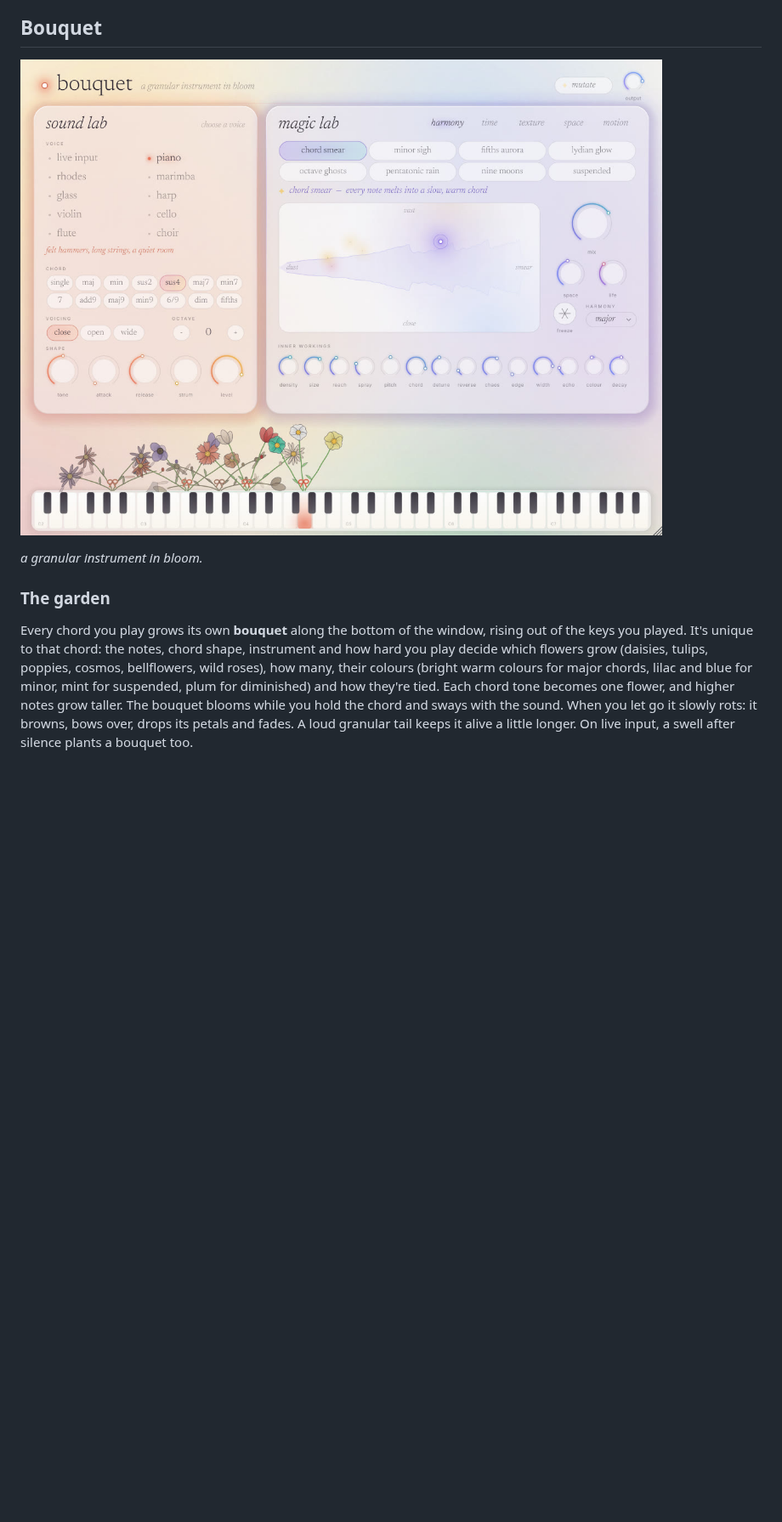
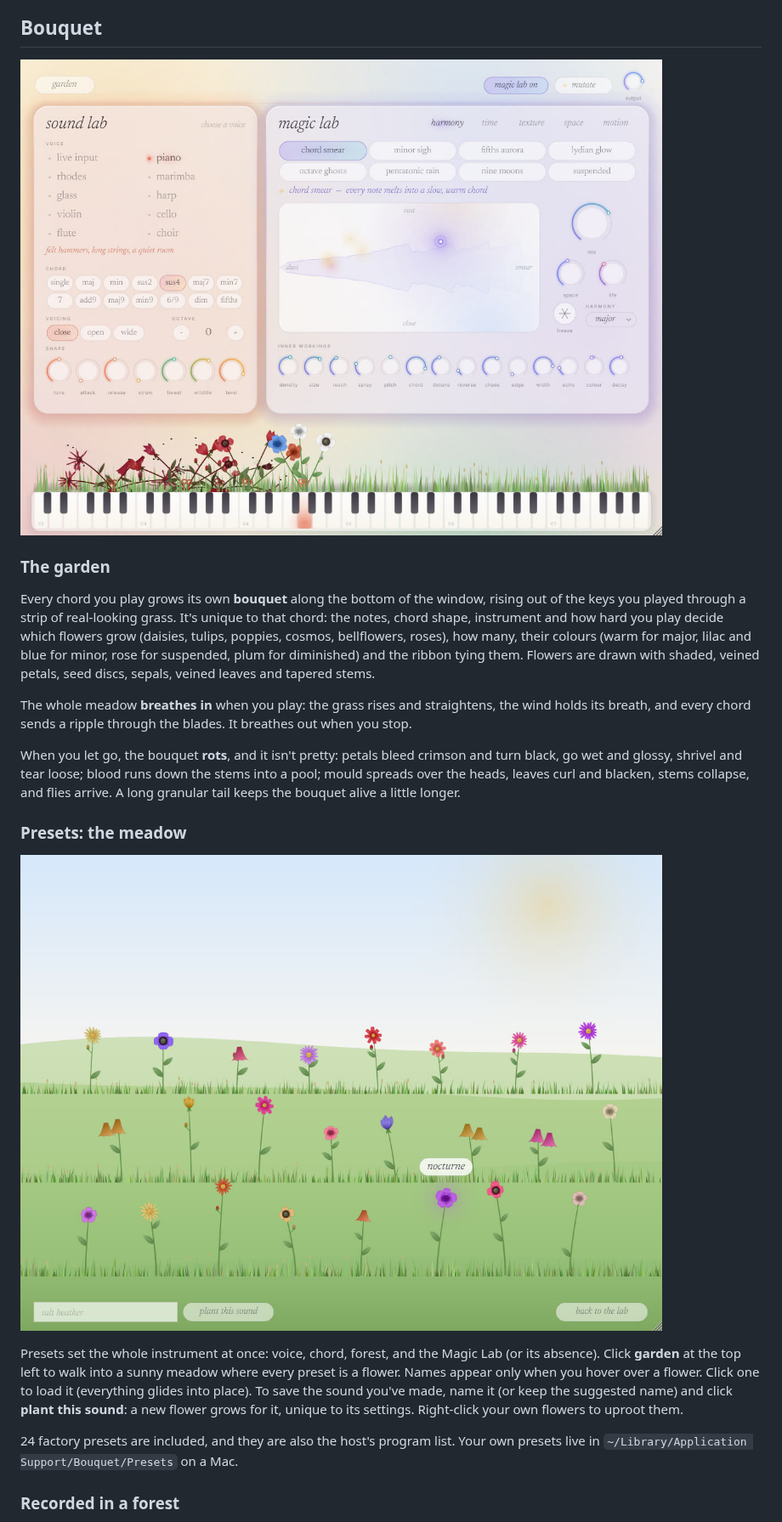
Before and after one commit to 1A12L5E24X/Bouquet-vst, a Markdown page: README.md, the part around one of its changes. Shown at 85% size. GitHub-like rendering; pictures changed too: docs/bouquet.jpg, docs/meadow.jpg (added); blank space fills up the shorter version.

```diff
--- a/README.md
+++ b/README.md
@@ -28,15 +28,35 @@ passes Apple's `auval` validator for both Audio Units.
 
 ![Bouquet](docs/bouquet.jpg)
 
-*a granular instrument in bloom.*
-
 ### The garden
 
 Every chord you play grows its own **bouquet** along the bottom of the window, rising out of the keys
-you played. It's unique to that chord: the notes, chord shape, instrument and how hard you play decide
-which flowers grow (daisies, tulips, poppies, cosmos, bellflowers, wild roses), how many, their
-colours (bright warm colours for major chords, lilac and blue for minor, mint for suspended, plum for
-diminished) and how they're tied. Each chord tone becomes one flower, and higher notes grow taller.
-The bouquet blooms while you hold the chord and sways with the sound. When you let go it slowly rots:
-it browns, bows over, drops its petals and fades. A loud granular tail keeps it alive a little
-longer. On live input, a swell after silence plants a bouquet too.
+you played through a strip of real-looking grass. It's unique to that chord: the notes, chord shape,
+instrument and how hard you play decide which flowers grow (daisies, tulips, poppies, cosmos,
+bellflowers, roses), how many, their colours (warm for major, lilac and blue for minor, rose for
+suspended, plum for diminished) and the ribbon tying them. Flowers are drawn with shaded, veined
+petals, seed discs, sepals, veined leaves and tapered stems.
+
+The whole meadow **breathes in** when you play: the grass rises and straightens, the wind holds its
+breath, and every chord sends a ripple through the blades. It breathes out when you stop.
+
+When you let go, the bouquet **rots**, and it isn't pretty: petals bleed crimson and turn black, go
+wet and glossy, shrivel and tear loose; blood runs down the stems into a pool; mould spreads over
+the heads, leaves curl and blacken, stems collapse, and flies arrive. A long granular tail keeps
+the bouquet alive a little longer.
+
+### Presets: the meadow
+
+![Preset meadow](docs/meadow.jpg)
+
+Presets set the whole instrument at once: voice, chord, forest, and the Magic Lab (or its absence).
+Click **garden** at the top left to walk into a sunny meadow where every preset is a flower. Names
+appear only when you hover over a flower. Click one to load it (everything glides into place). To
+save the sound you've made, name it (or keep the suggested name) and click **plant this sound**: a
+new flower grows for it, unique to its settings. Right-click your own flowers to uproot them.
+
+24 factory presets are included, and they are also the host's program list. Your own presets live
+in `~/Library/Application Support/Bouquet/Presets` on a Mac.
+
+### Recorded in a forest
+
```
Also changed, not shown: other parts of README.md (+15 -4 lines), 17 other files.
